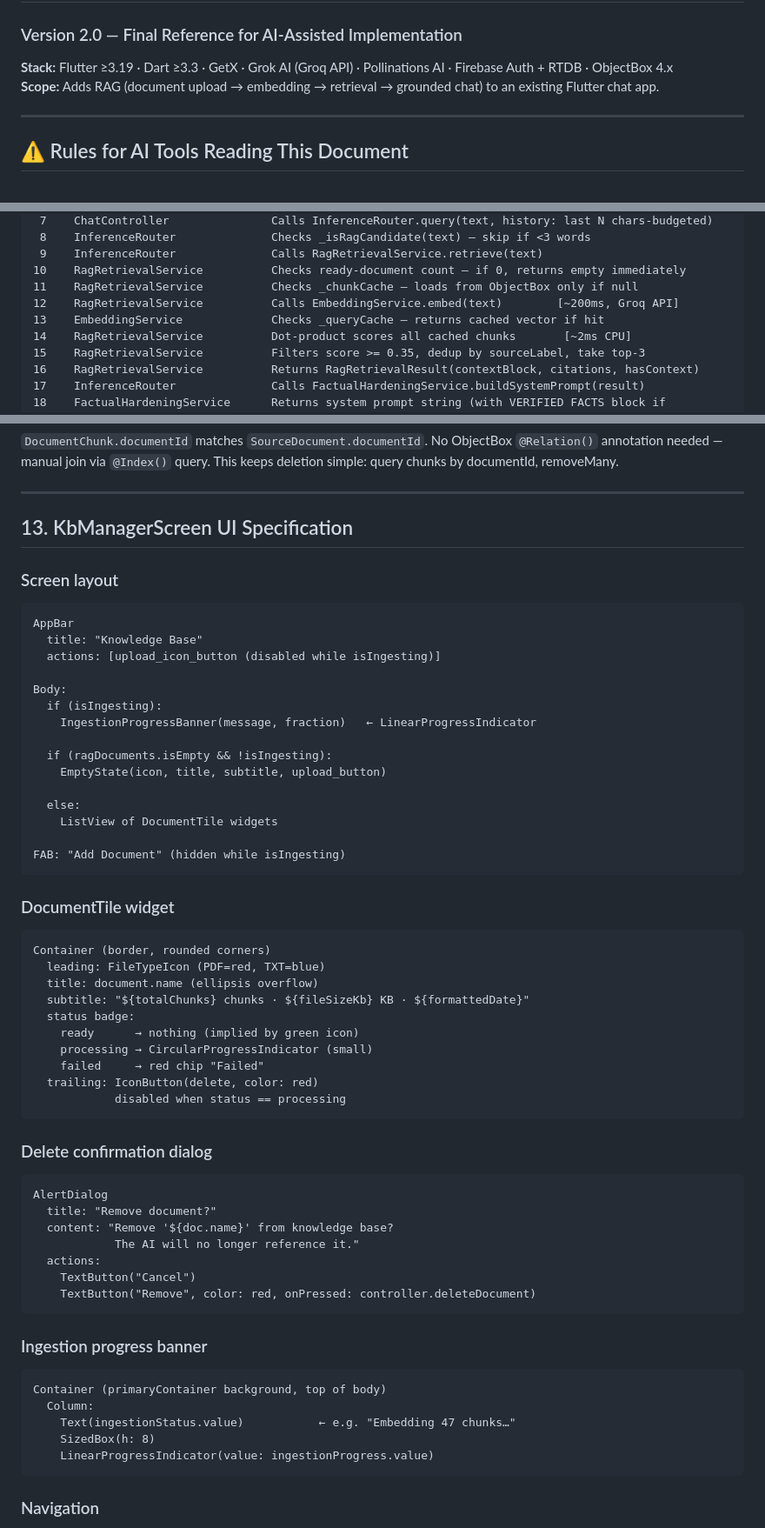
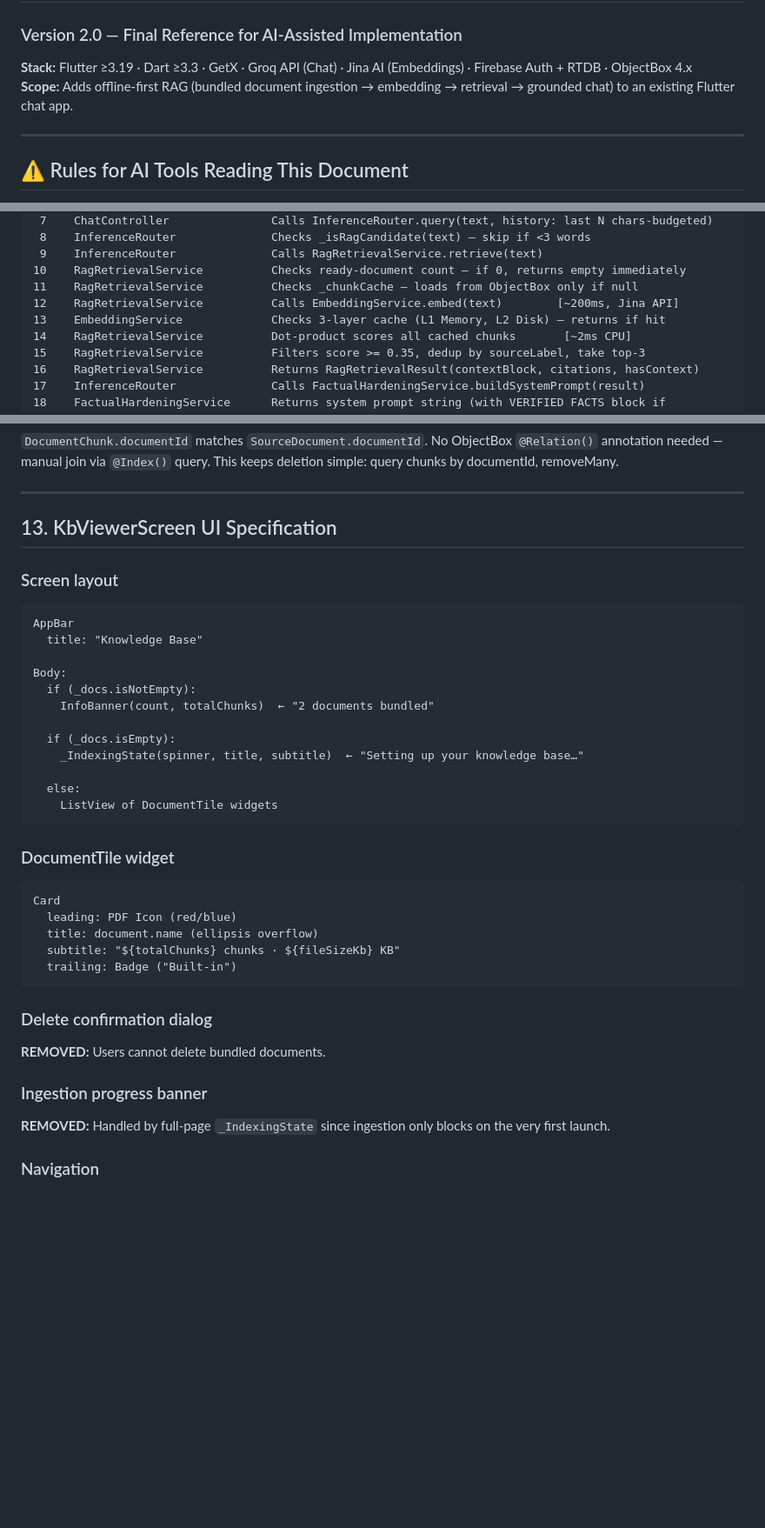
Before and after one commit to RitutoshAeologic/flutter_chatkit, a Markdown page: RAG_Architecture_Document.md, 3 parts joined by grey strips. Shown at 87% size. Drawn GitHub-style; blank space fills up the shorter version.

````diff
--- a/RAG_Architecture_Document.md
+++ b/RAG_Architecture_Document.md
@@ -1,8 +1,8 @@
 # ChatKit AI — RAG Implementation Specification
 ### Version 2.0 — Final Reference for AI-Assisted Implementation
 
-**Stack:** Flutter ≥3.19 · Dart ≥3.3 · GetX · Grok AI (Groq API) · Pollinations AI · Firebase Auth + RTDB · ObjectBox 4.x
-**Scope:** Adds RAG (document upload → embedding → retrieval → grounded chat) to an existing Flutter chat app.
+**Stack:** Flutter ≥3.19 · Dart ≥3.3 · GetX · Groq API (Chat) · Jina AI (Embeddings) · Firebase Auth + RTDB · ObjectBox 4.x
+**Scope:** Adds offline-first RAG (bundled document ingestion → embedding → retrieval → grounded chat) to an existing Flutter chat app.
 
 ---
 
@@ -134,8 +174,8 @@ Step  Who                         What
  9    InferenceRouter              Calls RagRetrievalService.retrieve(text)
 10    RagRetrievalService          Checks ready-document count — if 0, returns empty immediately
 11    RagRetrievalService          Checks _chunkCache — loads from ObjectBox only if null
-12    RagRetrievalService          Calls EmbeddingService.embed(text)        [~200ms, Groq API]
-13    EmbeddingService             Checks _queryCache — returns cached vector if hit
+12    RagRetrievalService          Calls EmbeddingService.embed(text)        [~200ms, Jina API]
+13    EmbeddingService             Checks 3-layer cache (L1 Memory, L2 Disk) — returns if hit
 14    RagRetrievalService          Dot-product scores all cached chunks       [~2ms CPU]
 15    RagRetrievalService          Filters score >= 0.35, dedup by sourceLabel, take top-3
 16    RagRetrievalService          Returns RagRetrievalResult(contextBlock, citations, hasContext)
@@ -1041,64 +1054,42 @@ class SourceDocument {
 
 ---
 
-## 13. KbManagerScreen UI Specification
+## 13. KbViewerScreen UI Specification
 
 ### Screen layout
 
 ```
 AppBar
   title: "Knowledge Base"
-  actions: [upload_icon_button (disabled while isIngesting)]
 
 Body:
-  if (isIngesting):
-    IngestionProgressBanner(message, fraction)   ← LinearProgressIndicator
+  if (_docs.isNotEmpty):
+    InfoBanner(count, totalChunks)  ← "2 documents bundled"
 
-  if (ragDocuments.isEmpty && !isIngesting):
-    EmptyState(icon, title, subtitle, upload_button)
+  if (_docs.isEmpty):
+    _IndexingState(spinner, title, subtitle)  ← "Setting up your knowledge base…"
 
   else:
     ListView of DocumentTile widgets
-
-FAB: "Add Document" (hidden while isIngesting)
 ```
 
 ### DocumentTile widget
 
 ```
-Container (border, rounded corners)
-  leading: FileTypeIcon (PDF=red, TXT=blue)
+Card
+  leading: PDF Icon (red/blue)
   title: document.name (ellipsis overflow)
-  subtitle: "${totalChunks} chunks · ${fileSizeKb} KB · ${formattedDate}"
-  status badge:
-    ready      → nothing (implied by green icon)
-    processing → CircularProgressIndicator (small)
-    failed     → red chip "Failed"
-  trailing: IconButton(delete, color: red)
-            disabled when status == processing
+  subtitle: "${totalChunks} chunks · ${fileSizeKb} KB"
+  trailing: Badge ("Built-in")
 ```
 
 ### Delete confirmation dialog
 
-```
-AlertDialog
-  title: "Remove document?"
-  content: "Remove '${doc.name}' from knowledge base?
-            The AI will no longer reference it."
-  actions:
-    TextButton("Cancel")
-    TextButton("Remove", color: red, onPressed: controller.deleteDocument)
-```
+**REMOVED:** Users cannot delete bundled documents.
 
 ### Ingestion progress banner
 
-```
-Container (primaryContainer background, top of body)
-  Column:
-    Text(ingestionStatus.value)           ← e.g. "Embedding 47 chunks…"
-    SizedBox(h: 8)
-    LinearProgressIndicator(value: ingestionProgress.value)
-```
+**REMOVED:** Handled by full-page `_IndexingState` since ingestion only blocks on the very first launch.
 
 ### Navigation
 
````
Also changed, not shown: other parts of RAG_Architecture_Document.md (+170 -157 lines).
